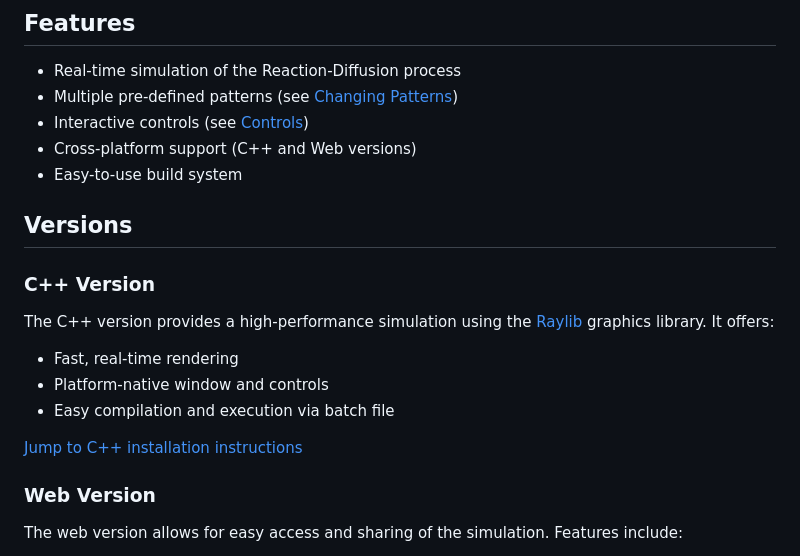
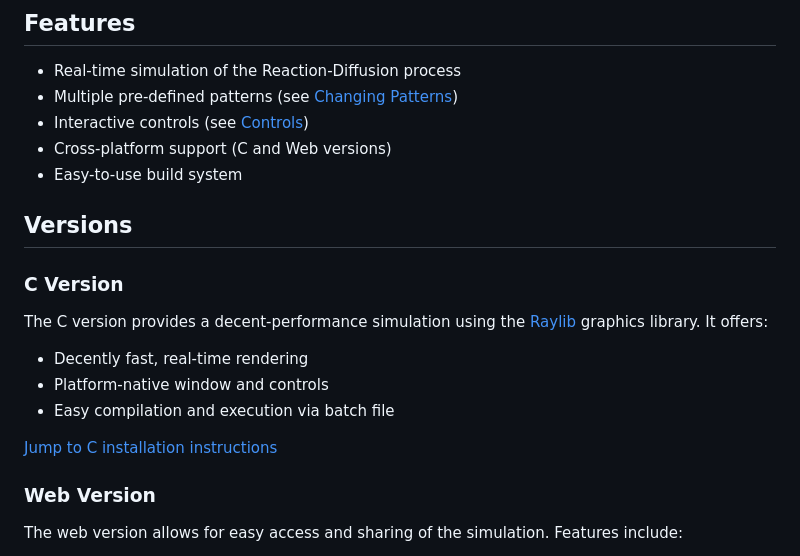
Before and after one commit to datavorous/Gray-Scott-Reaction-Diffusion-Model, a Markdown page: README.md, the part around one of its changes. Drawn GitHub-style.

```diff
--- a/README.md
+++ b/README.md
@@ -67,20 +67,20 @@ This project implements a Reaction-Diffusion simulation using the Gray-Scott mod
 - Real-time simulation of the Reaction-Diffusion process
 - Multiple pre-defined patterns (see [Changing Patterns](#changing-patterns))
 - Interactive controls (see [Controls](#controls))
-- Cross-platform support (C++ and Web versions)
+- Cross-platform support (C and Web versions)
 - Easy-to-use build system
 
 ## Versions
 
-### C++ Version
+### C Version
 
-The C++ version provides a high-performance simulation using the [Raylib](https://www.raylib.com/) graphics library. It offers:
+The C version provides a decent-performance simulation using the [Raylib](https://www.raylib.com/) graphics library. It offers:
 
-- Fast, real-time rendering
+- Decently fast, real-time rendering
 - Platform-native window and controls
 - Easy compilation and execution via batch file
 
-[Jump to C++ installation instructions](#installation)
+[Jump to C installation instructions](#installation)
 
 ### Web Version
 
```
Also changed, not shown: other parts of README.md (+3 -3 lines).
